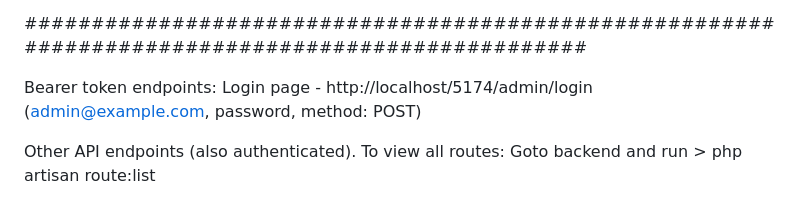
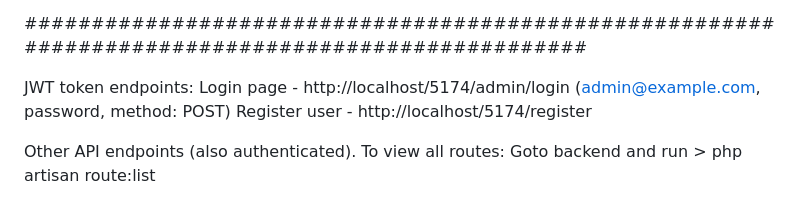
Before and after one commit to 7deepakb/ecommerce, a Markdown page: README.md, the part around the change. GitHub-like rendering.

```diff
--- a/README.md
+++ b/README.md
@@ -49,8 +49,9 @@ Database: http://localhost/phpmyadmin
 
 ##################################################################################################
 
-Bearer token endpoints:
+JWT token endpoints:
 Login page - http://localhost/5174/admin/login (admin@example.com, password, method: POST)
+Register user - http://localhost/5174/register
 
 Other API endpoints (also authenticated).
 To view all routes: Goto backend and run > php artisan route:list
```
